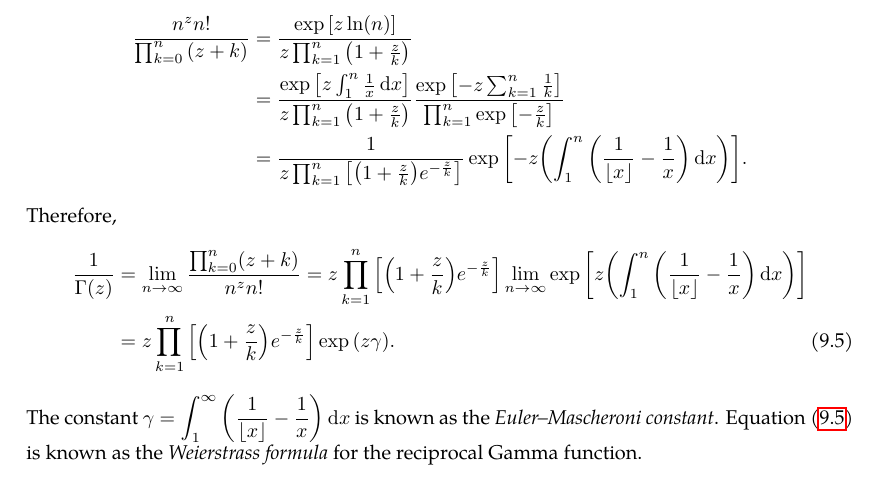
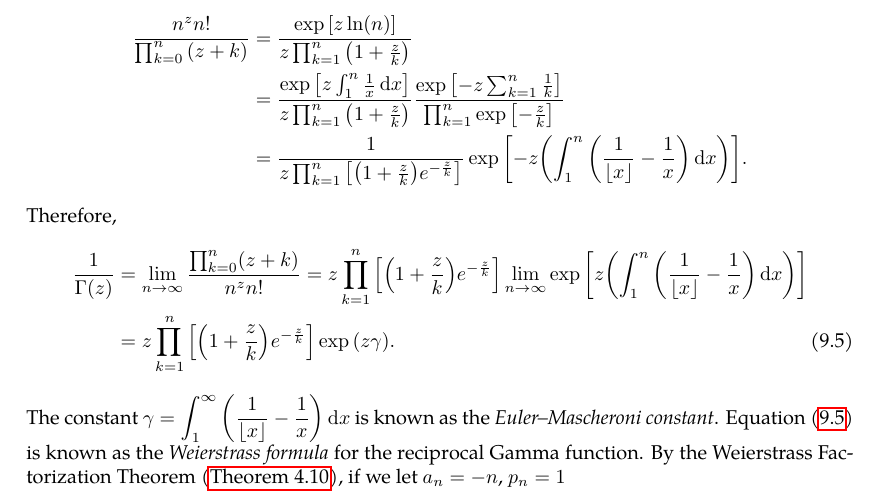
Before and after one commit to slipperking/complex-analysis-latex, a LaTeX document (main.tex): part of page 115 of 115, cut so that both start at the same text. Compiled offline with pdfLaTeX.

Commit message:
overleaf_to_git (Thu Jul 17 23:57:07 2025 -0700): update main.tex from r17964 to r17966

```diff
--- a/main.tex
+++ b/main.tex
@@ -2939,5 +2939,5 @@ Therefore,
     \frac{1}{\Gamma(z)}&=\lim_{n\to\infty}\frac{\prod_{k=0}^n(z+k)}{n^z n!}=z\prod_{k=1}^n\qty[\qty(1+\frac{z}{k})e^{-\frac{z}{k}}]\lim_{n\to\infty}\exp\qty[z\qty(\int_1^n\qty(\frac{1}{\floor{x}}-\frac{1}{x})\ddx)]\nonumber\\
     &=z\prod_{k=1}^n\qty[\qty(1+\frac{z}{k})e^{-\frac{z}{k}}]\exp\qty(z\gamma).\label{eq:gammafunctionweierstrassformula}
 \end{align}
-The constant \(\gamma=\int_1^\infty\qty(\frac{1}{\floor{x}}-\frac{1}{x})\ddx\) is known as the \textit{Euler--Mascheroni constant}. Equation~\eqref{eq:gammafunctionweierstrassformula} is known as the \textit{Weierstrass formula} for the reciprocal Gamma function.
+The constant \(\gamma=\int_1^\infty\qty(\frac{1}{\floor{x}}-\frac{1}{x})\ddx\) is known as the \textit{Euler--Mascheroni constant}. Equation~\eqref{eq:gammafunctionweierstrassformula} is known as the \textit{Weierstrass formula} for the reciprocal Gamma function. By the Weierstrass Factorization Theorem (\autoref{thm:weierstrassfactorization}), if we let \(a_n=-n\), \(p_n=1\)
 \end{document}
```
